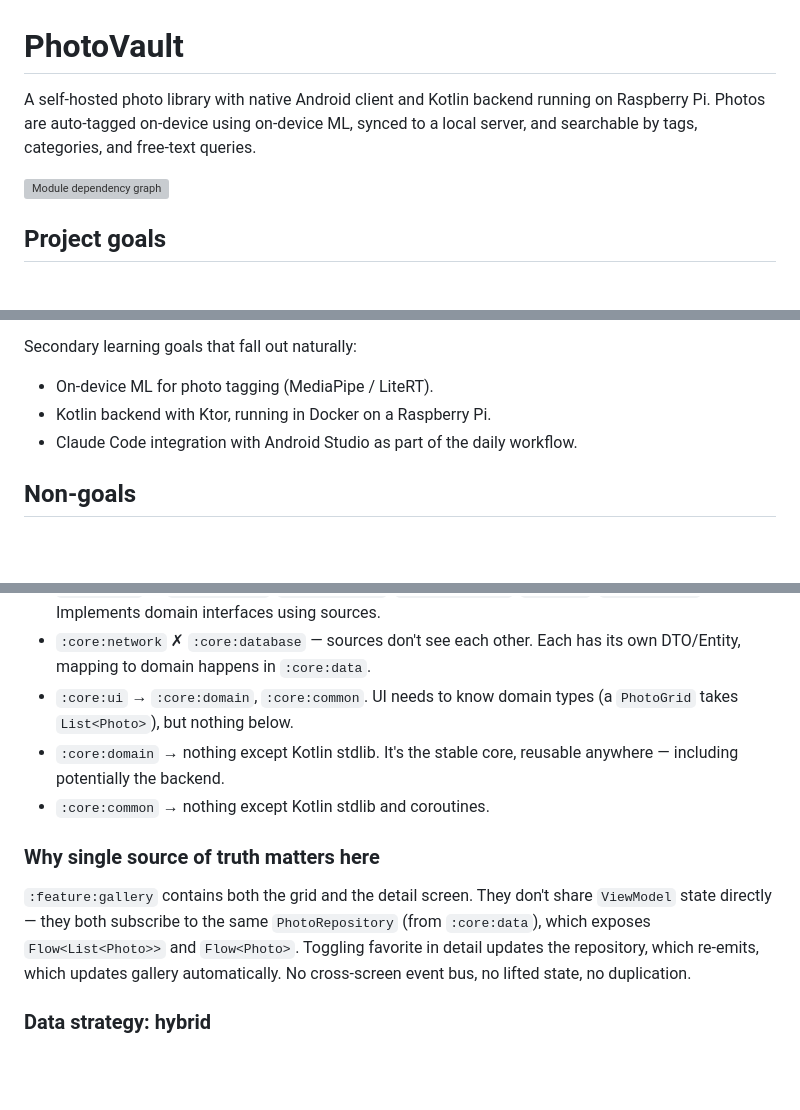
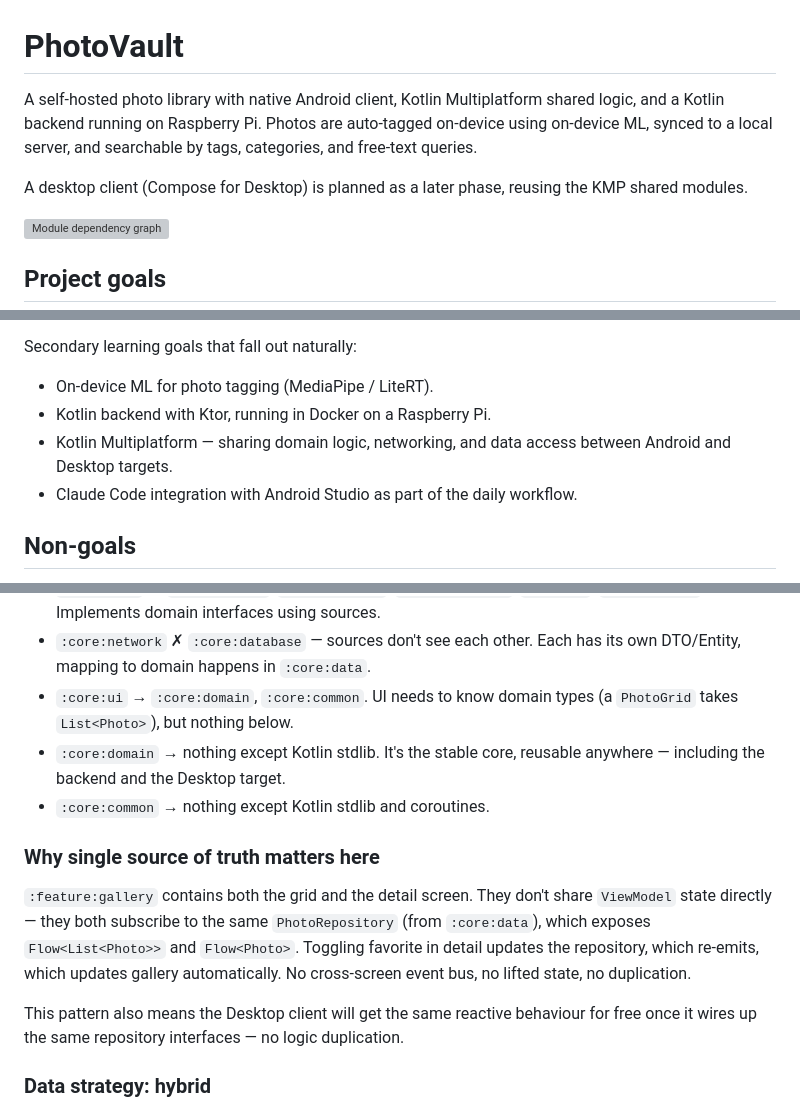
Before and after one commit to Jarkendar/PhotoVault, a Markdown page: README.md, 3 parts joined by grey strips. Rendered like a GitHub page; blank space fills up the shorter version; grey boxes are pictures that could not be loaded.

```diff
--- a/README.md
+++ b/README.md
@@ -1,6 +1,8 @@
 # PhotoVault
 
-A self-hosted photo library with native Android client and Kotlin backend running on Raspberry Pi. Photos are auto-tagged on-device using on-device ML, synced to a local server, and searchable by tags, categories, and free-text queries.
+A self-hosted photo library with native Android client, Kotlin Multiplatform shared logic, and a Kotlin backend running on Raspberry Pi. Photos are auto-tagged on-device using on-device ML, synced to a local server, and searchable by tags, categories, and free-text queries.
+
+A desktop client (Compose for Desktop) is planned as a later phase, reusing the KMP shared modules.
 
 ![Module dependency graph](./docs/module-graph.svg)
 
@@ -16,6 +18,7 @@ Secondary learning goals that fall out naturally:
 
 - On-device ML for photo tagging (MediaPipe / LiteRT).
 - Kotlin backend with Ktor, running in Docker on a Raspberry Pi.
+- Kotlin Multiplatform — sharing domain logic, networking, and data access between Android and Desktop targets.
 - Claude Code integration with Android Studio as part of the daily workflow.
 
 ## Non-goals
@@ -113,12 +131,14 @@ The module graph is a DAG — directed, acyclic. Gradle rejects cycles at config
 - `:core:data` → `:core:domain`, `:core:network`, `:core:database`, `:core:ml`, `:core:common`. Implements domain interfaces using sources.
 - `:core:network` ✗ `:core:database` — sources don't see each other. Each has its own DTO/Entity, mapping to domain happens in `:core:data`.
 - `:core:ui` → `:core:domain`, `:core:common`. UI needs to know domain types (a `PhotoGrid` takes `List<Photo>`), but nothing below.
-- `:core:domain` → nothing except Kotlin stdlib. It's the stable core, reusable anywhere — including potentially the backend.
+- `:core:domain` → nothing except Kotlin stdlib. It's the stable core, reusable anywhere — including the backend and the Desktop target.
 - `:core:common` → nothing except Kotlin stdlib and coroutines.
 
 ### Why single source of truth matters here
 
 `:feature:gallery` contains both the grid and the detail screen. They don't share `ViewModel` state directly — they both subscribe to the same `PhotoRepository` (from `:core:data`), which exposes `Flow<List<Photo>>` and `Flow<Photo>`. Toggling favorite in detail updates the repository, which re-emits, which updates gallery automatically. No cross-screen event bus, no lifted state, no duplication.
+
+This pattern also means the Desktop client will get the same reactive behaviour for free once it wires up the same repository interfaces — no logic duplication.
 
 ### Data strategy: hybrid
 
```
Also changed, not shown: other parts of README.md (+22 -7 lines).
